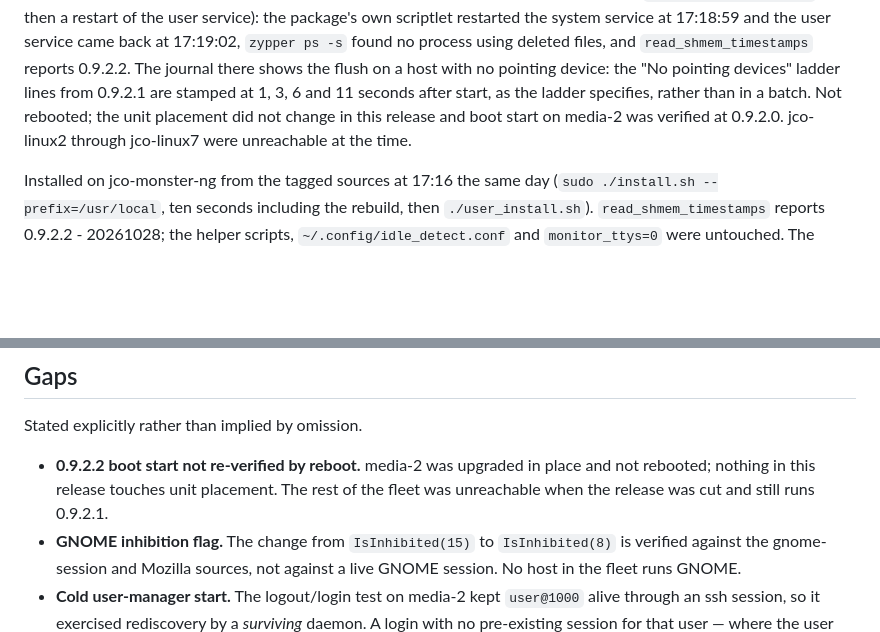
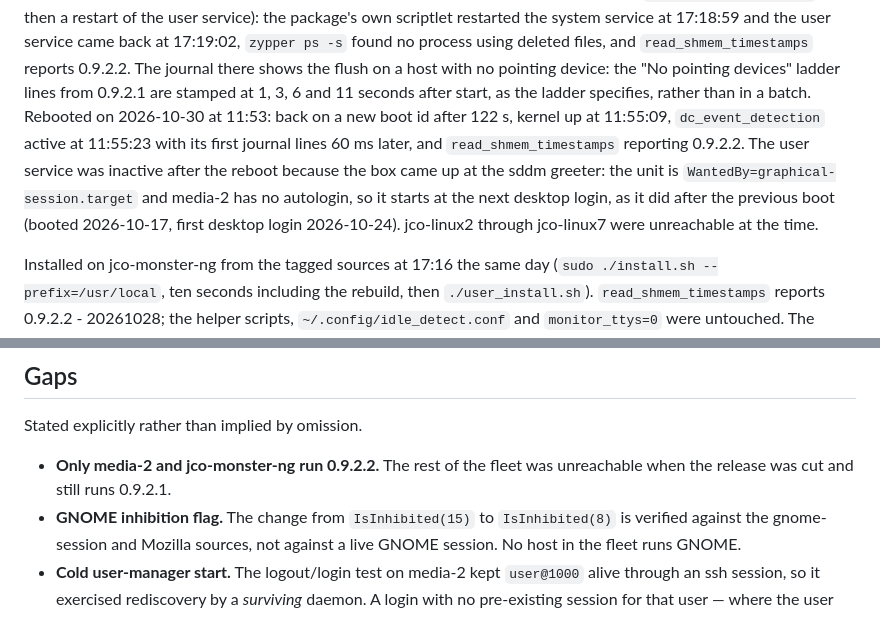
Before and after one commit to jamescowens/idle_detect, a Markdown page: docs/testing.md, 2 parts joined by grey strips. GitHub-like rendering; blank space fills up the shorter version.

Commit message:
Record the media-2 reboot after the 0.9.2.2 upgrade
Co-Authored-By: Claude Fable 5.1 <noreply@anthropic.com>
Claude-Session: https://claude.ai/code/session_01TMk3j2cwnF1KrNqFdw7r1P

```diff
--- a/docs/testing.md
+++ b/docs/testing.md
@@ -457,9 +457,15 @@ restarted the system service at 17:18:59 and the user service came back at
 `read_shmem_timestamps` reports 0.9.2.2. The journal there shows the flush on
 a host with no pointing device: the "No pointing devices" ladder lines from
 0.9.2.1 are stamped at 1, 3, 6 and 11 seconds after start, as the ladder
-specifies, rather than in a batch. Not rebooted; the unit placement did not
-change in this release and boot start on media-2 was verified at 0.9.2.0.
-jco-linux2 through jco-linux7 were unreachable at the time.
+specifies, rather than in a batch. Rebooted on 2026-10-30 at 11:53: back on
+a new boot id after 122 s, kernel up at 11:55:09, `dc_event_detection`
+active at 11:55:23 with its first journal lines 60 ms later, and
+`read_shmem_timestamps` reporting 0.9.2.2. The user service was inactive
+after the reboot because the box came up at the sddm greeter: the unit is
+`WantedBy=graphical-session.target` and media-2 has no autologin, so it
+starts at the next desktop login, as it did after the previous boot (booted
+2026-10-17, first desktop login 2026-10-24). jco-linux2 through jco-linux7
+were unreachable at the time.
 
 Installed on jco-monster-ng from the tagged sources at 17:16 the same day
 (`sudo ./install.sh --prefix=/usr/local`, ten seconds including the rebuild,
@@ -496,10 +502,8 @@ at 17:16:22 and is updating once a second.
 
 Stated explicitly rather than implied by omission.
 
-- **0.9.2.2 boot start not re-verified by reboot.** media-2 was upgraded in
-  place and not rebooted; nothing in this release touches unit placement. The
-  rest of the fleet was unreachable when the release was cut and still runs
-  0.9.2.1.
+- **Only media-2 and jco-monster-ng run 0.9.2.2.** The rest of the fleet was
+  unreachable when the release was cut and still runs 0.9.2.1.
 - **GNOME inhibition flag.** The change from `IsInhibited(15)` to `IsInhibited(8)`
   is verified against the gnome-session and Mozilla sources, not against a live
   GNOME session. No host in the fleet runs GNOME.
```
